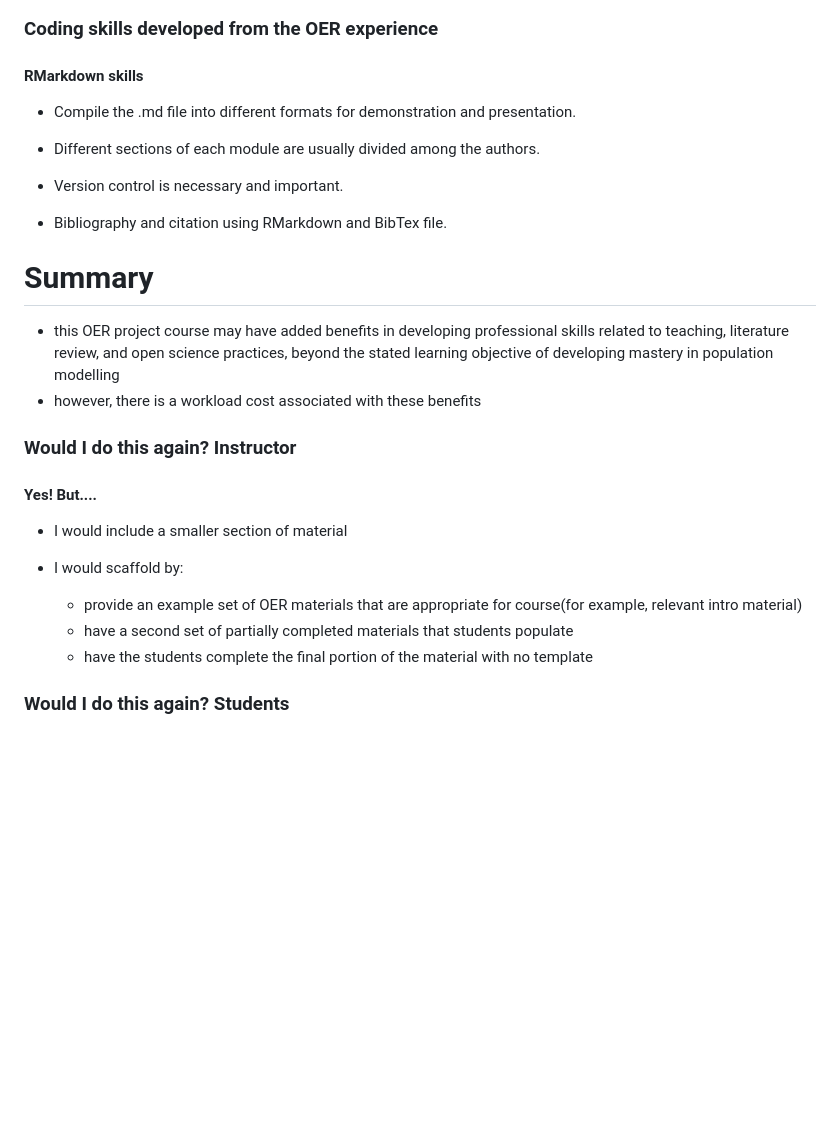
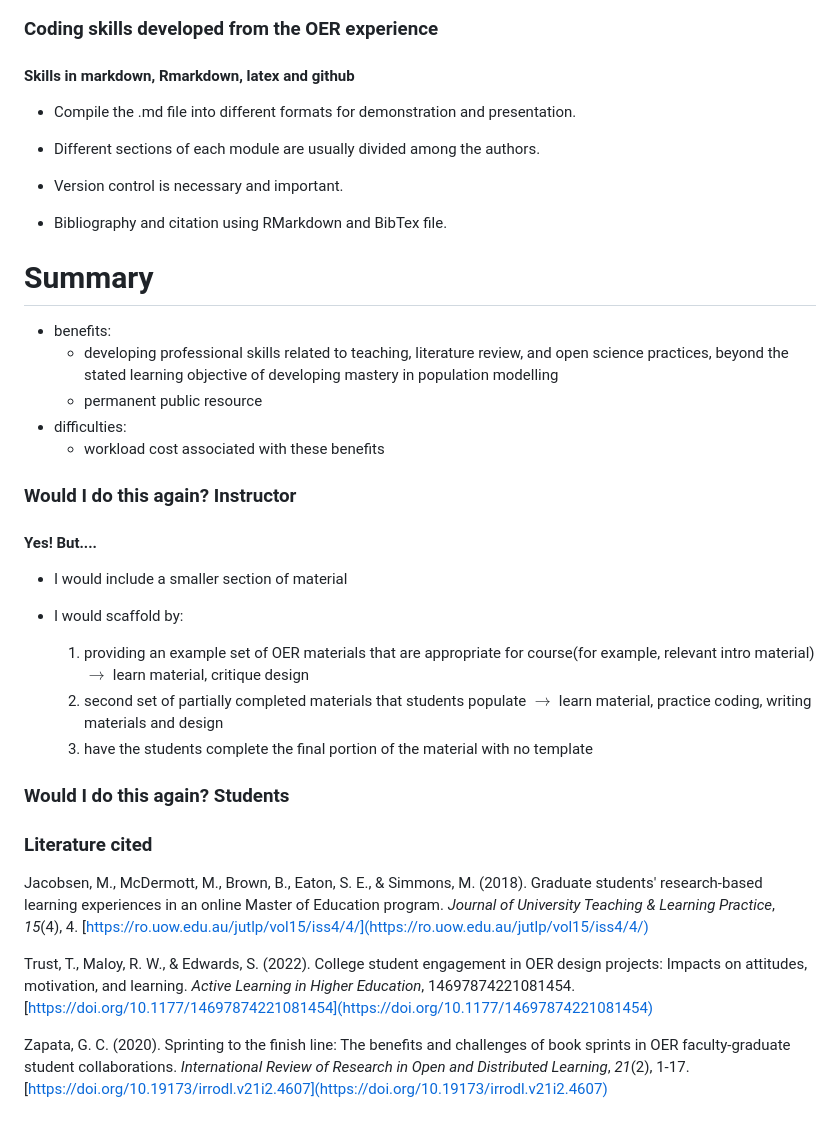
Before and after one commit to kcudding/ecotheory.github.io, a Markdown page: teach/gradOERpresent.md, the part around the change printed below. Rendered like a GitHub page; blank space fills up the shorter version.

```diff
--- a/teach/gradOERpresent.md
+++ b/teach/gradOERpresent.md
@@ -204,7 +200,7 @@ Brown, B., Jacobsen, M., Roberts, V., Hurrell, C., Neutzling, N., & Travers-Hayw
 
 ### Coding skills developed from the OER experience
 
-#### RMarkdown skills
+#### Skills in markdown, Rmarkdown, latex and github
 
 * Compile the .md file into different formats for demonstration and presentation.
 
@@ -214,8 +210,11 @@ Brown, B., Jacobsen, M., Roberts, V., Hurrell, C., Neutzling, N., & Travers-Hayw
 * Bibliography and citation using RMarkdown and BibTex file.
 
 # Summary
-- this OER project course may have added benefits in developing professional skills related to teaching, literature review, and open science practices, beyond the stated learning objective of developing mastery in population modelling
-- however, there is a workload cost associated with these benefits
+- benefits:
+	- developing professional skills related to teaching, literature review, and open science practices, beyond the stated learning objective of developing mastery in population modelling
+	- permanent public resource
+- difficulties:
+	- workload cost associated with these benefits
 
 
 ### Would I do this again? Instructor
@@ -224,8 +223,19 @@ Brown, B., Jacobsen, M., Roberts, V., Hurrell, C., Neutzling, N., & Travers-Hayw
 - I would include a smaller section of material
 
 - I would scaffold by:
-	- provide an example set of OER materials that are appropriate for course(for example, relevant intro material)
-	- have a second set of partially completed materials that students populate
-	- have the students complete the final portion of the material with no template
+	1. providing an example set of OER materials that are appropriate for course(for example, relevant intro material) $\to$ learn material, critique design
+	1. second set of partially completed materials that students populate $\to$ learn material, practice coding, writing materials and design
+	3. have the students complete the final portion of the material with no template
 
 ### Would I do this again? Students
+
+
+### Literature cited
+
+
+Jacobsen, M., McDermott, M., Brown, B., Eaton, S. E., & Simmons, M. (2018). Graduate students' research-based learning experiences in an online Master of Education program. _Journal of University Teaching & Learning Practice_, _15_(4), 4. [https://ro.uow.edu.au/jutlp/vol15/iss4/4/](https://ro.uow.edu.au/jutlp/vol15/iss4/4/)
+
+Trust, T., Maloy, R. W., & Edwards, S. (2022). College student engagement in OER design projects: Impacts on attitudes, motivation, and learning. _Active Learning in Higher Education_, 14697874221081454.
+[https://doi.org/10.1177/14697874221081454](https://doi.org/10.1177/14697874221081454)
+
+Zapata, G. C. (2020). Sprinting to the finish line: The benefits and challenges of book sprints in OER faculty-graduate student collaborations. _International Review of Research in Open and Distributed Learning_, _21_(2), 1-17. [https://doi.org/10.19173/irrodl.v21i2.4607](https://doi.org/10.19173/irrodl.v21i2.4607)
```
Also changed, not shown: other parts of teach/gradOERpresent.md (+42 -46 lines), teach/arrow.png (added), 2 other files.
